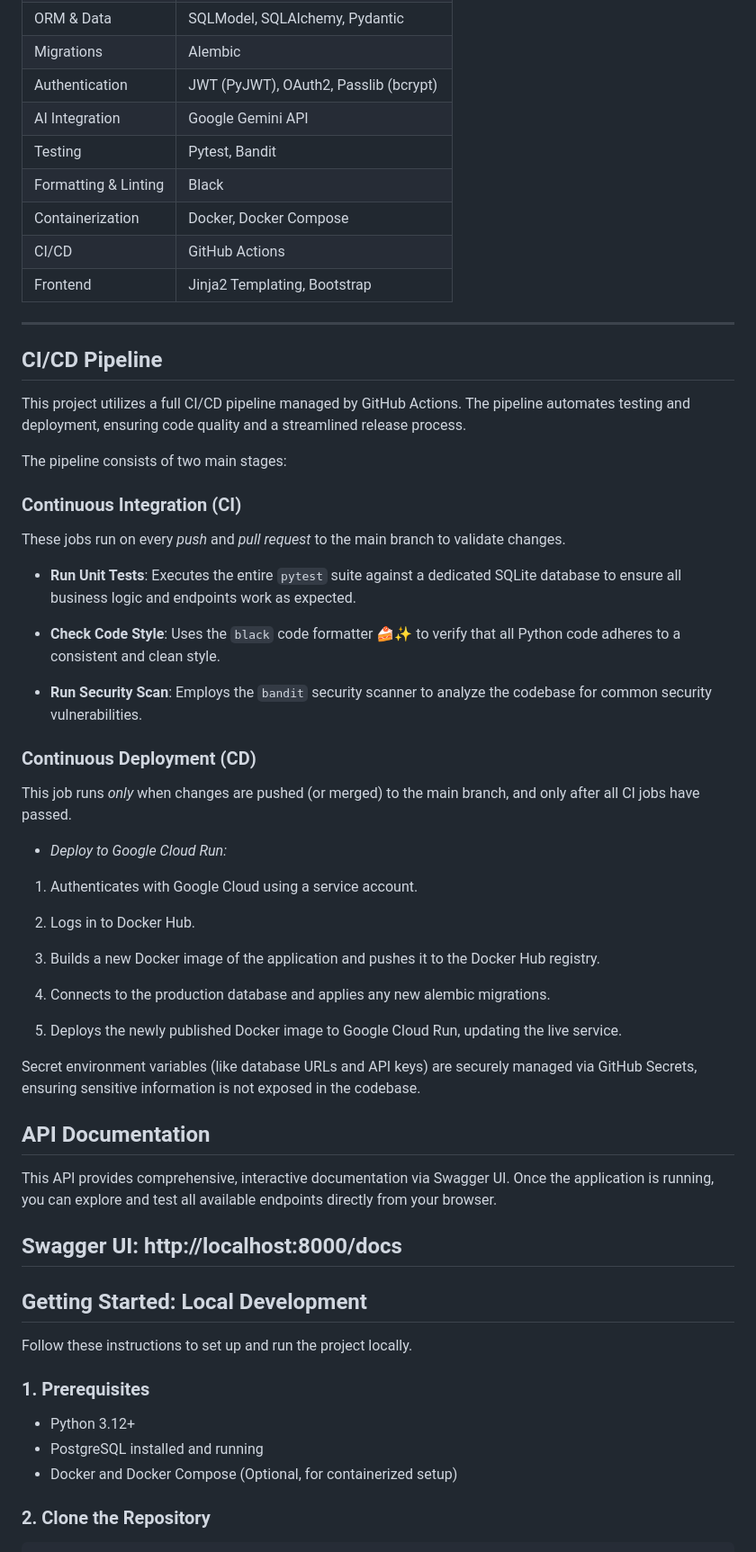
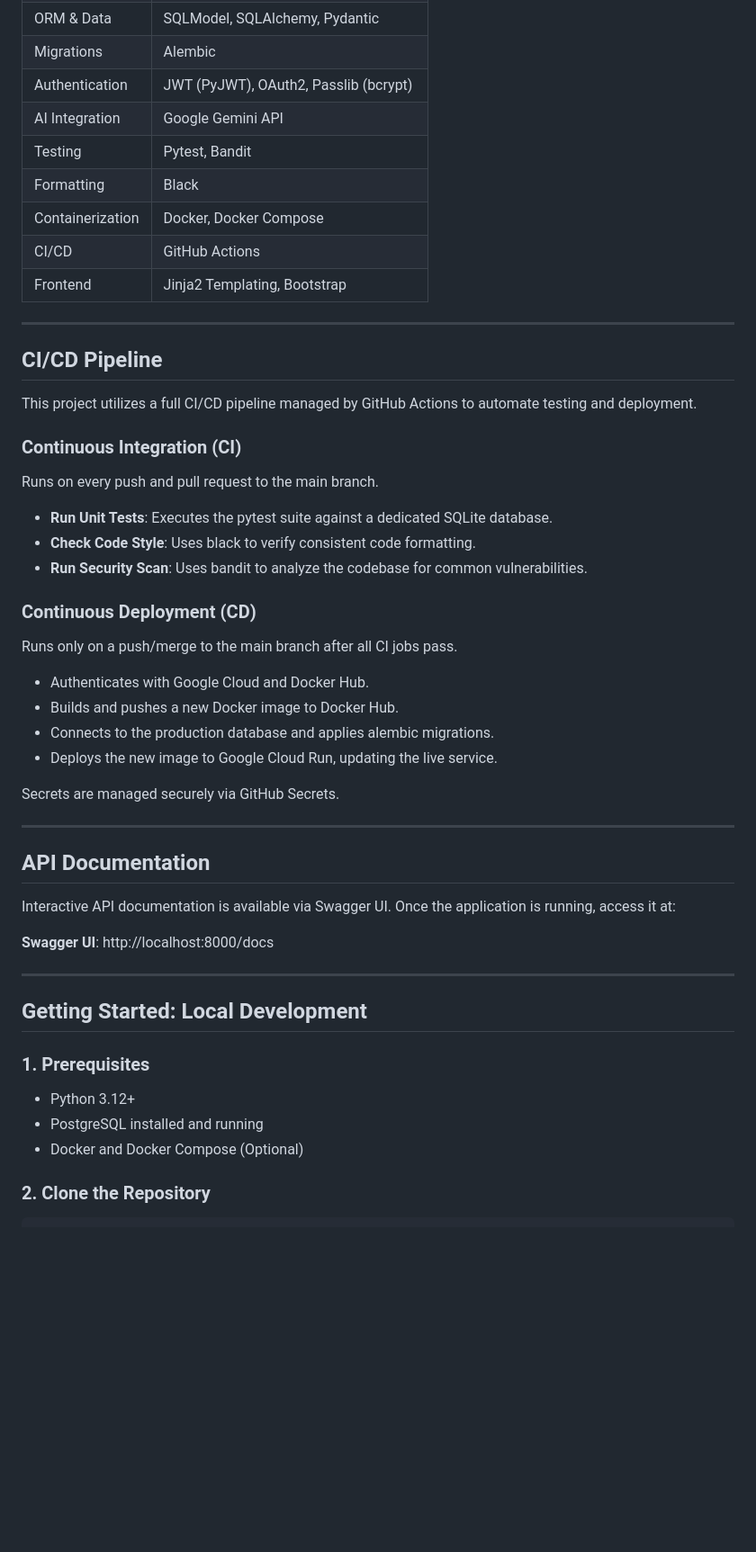
Before and after one commit to VeronicaLobos/marginal_wallet_api, a Markdown page: README.md, the part around one of its changes. Shown at 90% size. Rendered like a GitHub page; blank space fills up the shorter version.

```diff
--- a/README.md
+++ b/README.md
@@ -66,62 +53,55 @@ The application is structured with a clear separation of features developed acro
 | ORM & Data | SQLModel, SQLAlchemy, Pydantic |
-| Migrations | Alembic                  |
+| Migrations | Alembic |
 | Authentication | JWT (PyJWT), OAuth2, Passlib (bcrypt) |
-| AI Integration | Google Gemini API        |
-| Testing | Pytest, Bandit           |
-| Formatting & Linting | Black                   |
-| Containerization | Docker, Docker Compose   |
-| CI/CD | GitHub Actions           |
+| AI Integration | Google Gemini API |
+| Testing | Pytest, Bandit |
+| Formatting | Black |
+| Containerization | Docker, Docker Compose |
+| CI/CD | GitHub Actions |
 | Frontend | Jinja2 Templating, Bootstrap |
+
 ---
 
 ## CI/CD Pipeline
-This project utilizes a full CI/CD pipeline managed by GitHub Actions. The pipeline automates testing and deployment, ensuring code quality and a streamlined release process.
 
-The pipeline consists of two main stages:
+This project utilizes a full CI/CD pipeline managed by GitHub Actions to automate testing and deployment.
 
 ### Continuous Integration (CI)
-These jobs run on every *push* and *pull request* to the main branch to validate changes.
 
-* **Run Unit Tests**: Executes the entire `pytest` suite against a dedicated SQLite database to ensure all business logic and endpoints work as expected.
+Runs on every push and pull request to the main branch.
 
-* **Check Code Style**: Uses the `black` code formatter 🍰✨ to verify that all Python code adheres to a consistent and clean style.
-
-* **Run Security Scan**: Employs the `bandit`  security scanner to analyze the codebase for common security vulnerabilities.
+- **Run Unit Tests**: Executes the pytest suite against a dedicated SQLite database.
+- **Check Code Style**: Uses black to verify consistent code formatting.
+- **Run Security Scan**: Uses bandit to analyze the codebase for common vulnerabilities.
 
 ### Continuous Deployment (CD)
-This job runs *only* when changes are pushed (or merged) to the main branch, and only after all CI jobs have passed.
 
-* *Deploy to Google Cloud Run:*
+Runs only on a push/merge to the main branch after all CI jobs pass.
 
-1. Authenticates with Google Cloud using a service account.
+- Authenticates with Google Cloud and Docker Hub.
+- Builds and pushes a new Docker image to Docker Hub.
+- Connects to the production database and applies alembic migrations.
+- Deploys the new image to Google Cloud Run, updating the live service.
 
-2. Logs in to Docker Hub.
+Secrets are managed securely via GitHub Secrets.
 
-3. Builds a new Docker image of the application and pushes it to the Docker Hub registry.
-
-4. Connects to the production database and applies any new alembic migrations.
-
-5. Deploys the newly published Docker image to Google Cloud Run, updating the live service.
-
-Secret environment variables (like database URLs and API keys) are securely managed via GitHub Secrets, ensuring sensitive information is not exposed in the codebase.
-
+---
 
 ## API Documentation
 
-This API provides comprehensive, interactive documentation via Swagger UI. Once the application is running, you can explore and test all available endpoints directly from your browser.
+Interactive API documentation is available via Swagger UI. Once the application is running, access it at:
 
 **Swagger UI**: http://localhost:8000/docs
+
 ---
 
 ## Getting Started: Local Development
-
-Follow these instructions to set up and run the project locally.
 
 ### 1. Prerequisites
 
 - Python 3.12+
 - PostgreSQL installed and running
-- Docker and Docker Compose (Optional, for containerized setup)
+- Docker and Docker Compose (Optional)
 
 ### 2. Clone the Repository
 
```
Also changed, not shown: other parts of README.md (+80 -83 lines).
